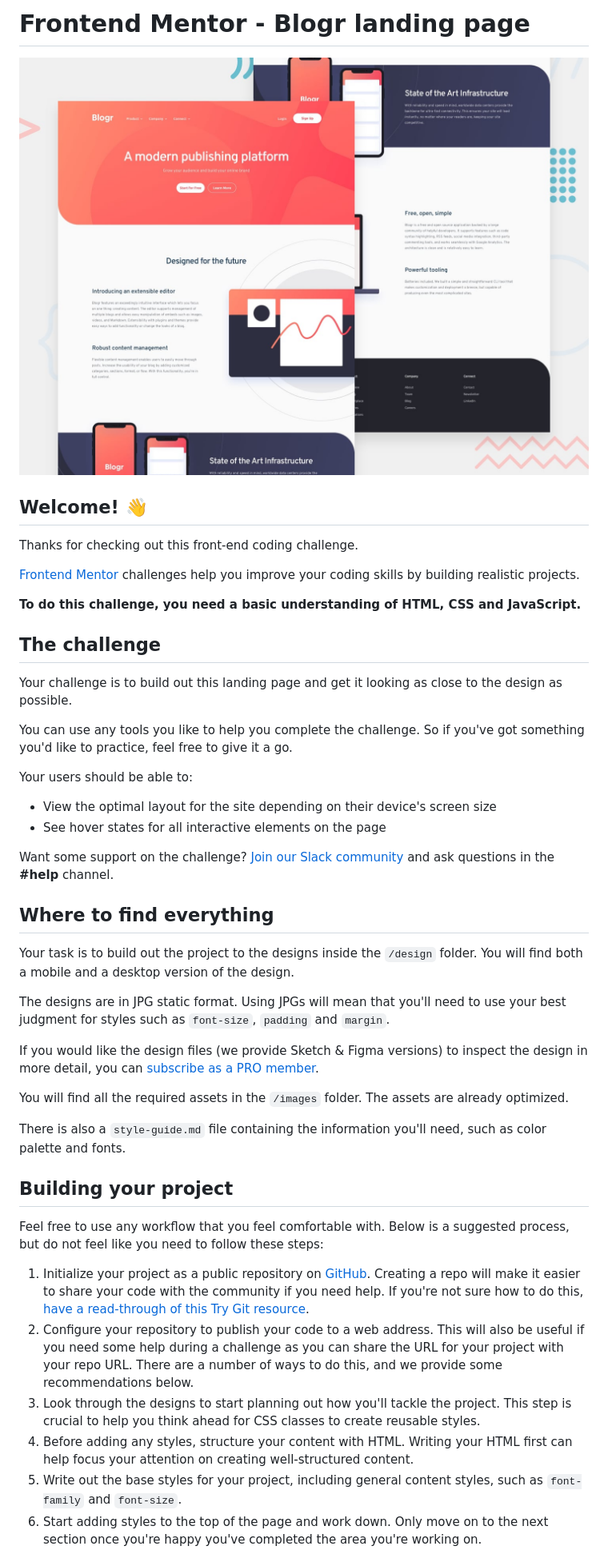
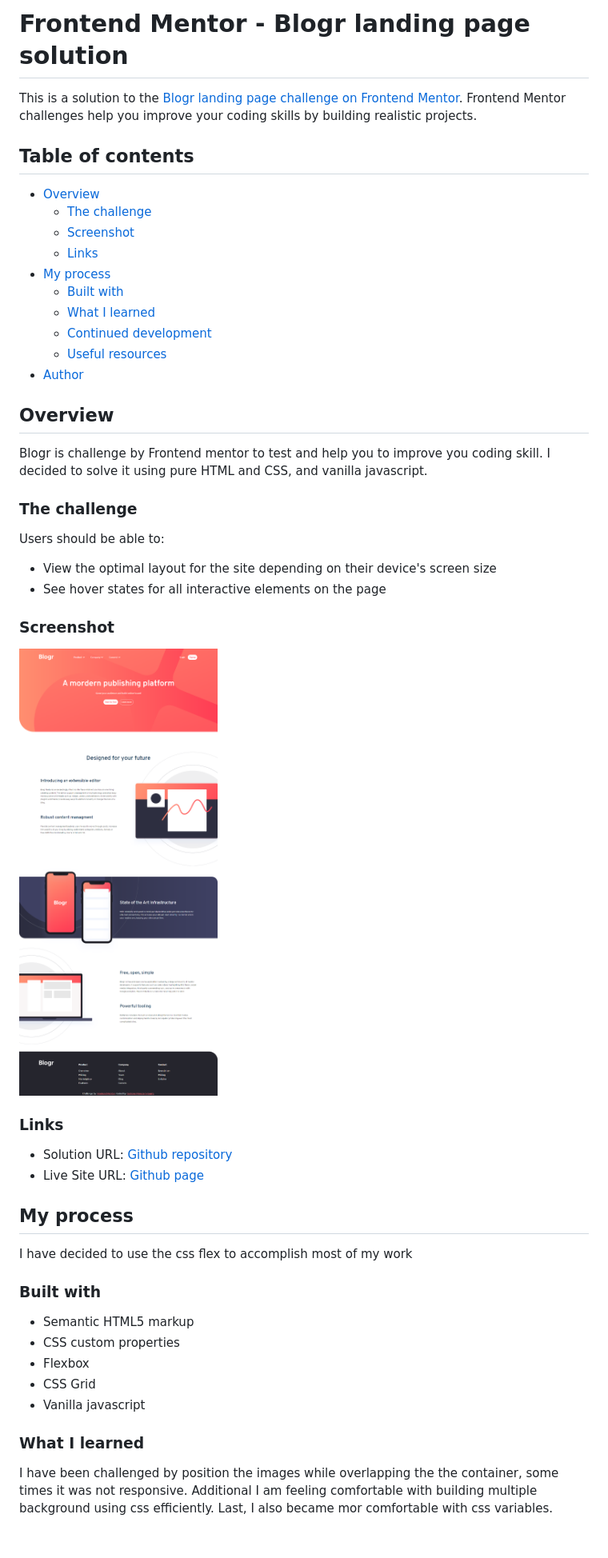
Before and after one commit to munezerobagira/blogr, a Markdown page: README.md, the part around the change printed below. Shown: that part at 80% size. Drawn GitHub-style; pictures changed too: screenshot.png (added); blank space fills up the shorter version.

```diff
--- a/README.md
+++ b/README.md
@@ -1,48 +1,53 @@
-# Frontend Mentor - Blogr landing page
+# Frontend Mentor - Blogr landing page solution
 
-![Design preview for the Blogr landing page coding challenge](./design/desktop-preview.jpg)
+This is a solution to the [Blogr landing page challenge on Frontend Mentor](https://www.frontendmentor.io/challenges/blogr-landing-page-EX2RLAApP). Frontend Mentor challenges help you improve your coding skills by building realistic projects.
 
-## Welcome! 👋
+## Table of contents
 
-Thanks for checking out this front-end coding challenge.
+- [Overview](#overview)
+  - [The challenge](#the-challenge)
+  - [Screenshot](#screenshot)
+  - [Links](#links)
+- [My process](#my-process)
+  - [Built with](#built-with)
+  - [What I learned](#what-i-learned)
+  - [Continued development](#continued-development)
+  - [Useful resources](#useful-resources)
+- [Author](#author)
 
-[Frontend Mentor](https://www.frontendmentor.io) challenges help you improve your coding skills by building realistic projects.
+## Overview
 
-**To do this challenge, you need a basic understanding of HTML, CSS and JavaScript.**
+Blogr is challenge by Frontend mentor to test and help you to improve you coding skill. I decided to solve it using pure HTML and CSS, and vanilla javascript.
 
-## The challenge
+### The challenge
 
-Your challenge is to build out this landing page and get it looking as close to the design as possible.
-
-You can use any tools you like to help you complete the challenge. So if you've got something you'd like to practice, feel free to give it a go.
-
-Your users should be able to:
+Users should be able to:
 
 - View the optimal layout for the site depending on their device's screen size
 - See hover states for all interactive elements on the page
 
-Want some support on the challenge? [Join our Slack community](https://www.frontendmentor.io/slack) and ask questions in the **#help** channel.
+### Screenshot
 
-## Where to find everything
+![Blogr's screenshot](./screenshot.png)
 
-Your task is to build out the project to the designs inside the `/design` folder. You will find both a mobile and a desktop version of the design.
+### Links
 
-The designs are in JPG static format. Using JPGs will mean that you'll need to use your best judgment for styles such as `font-size`, `padding` and `margin`.
+- Solution URL: [Github repository](https://www.github.com/sos10e/blogr)
+- Live Site URL: [Github page](https://sos10e.github.io/blogr)
 
-If you would like the design files (we provide Sketch & Figma versions) to inspect the design in more detail, you can [subscribe as a PRO member](https://www.frontendmentor.io/pro).
+## My process
 
-You will find all the required assets in the `/images` folder. The assets are already optimized.
+I have decided to use the css flex to accomplish most of my work
 
-There is also a `style-guide.md` file containing the information you'll need, such as color palette and fonts.
+### Built with
 
-## Building your project
+- Semantic HTML5 markup
+- CSS custom properties
+- Flexbox
+- CSS Grid
+- Vanilla javascript
 
-Feel free to use any workflow that you feel comfortable with. Below is a suggested process, but do not feel like you need to follow these steps:
+### What I learned
 
-1. Initialize your project as a public repository on [GitHub](https://github.com/). Creating a repo will make it easier to share your code with the community if you need help. If you're not sure how to do this, [have a read-through of this Try Git resource](https://try.github.io/).
-2. Configure your repository to publish your code to a web address. This will also be useful if you need some help during a challenge as you can share the URL for your project with your repo URL. There are a number of ways to do this, and we provide some recommendations below.
-3. Look through the designs to start planning out how you'll tackle the project. This step is crucial to help you think ahead for CSS classes to create reusable styles.
-4. Before adding any styles, structure your content with HTML. Writing your HTML first can help focus your attention on creating well-structured content.
-5. Write out the base styles for your project, including general content styles, such as `font-family` and `font-size`.
-6. Start adding styles to the top of the page and work down. Only move on to the next section once you're happy you've completed the area you're working on.
+I have been challenged by position the images while overlapping the the container, some times it was not responsive. Additional I am feeling comfortable with building multiple background using css efficiently. Last, I also became mor comfortable with css variables.
 
```
Also changed, not shown: other parts of README.md (+14 -40 lines), README-template.md (deleted, +0 -111 lines), style-guide.md (deleted, +0 -49 lines), screenshot-v2.png (added).
